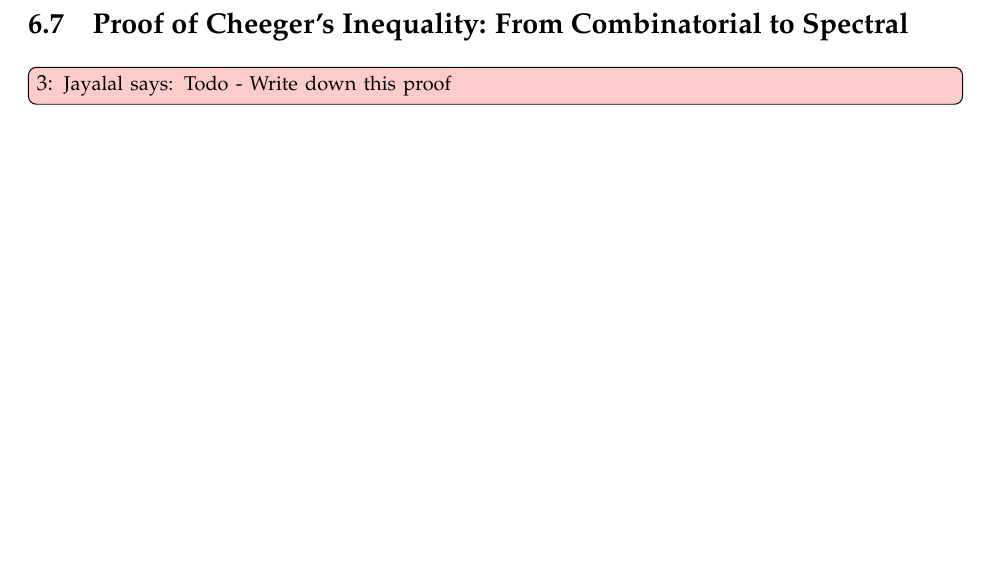
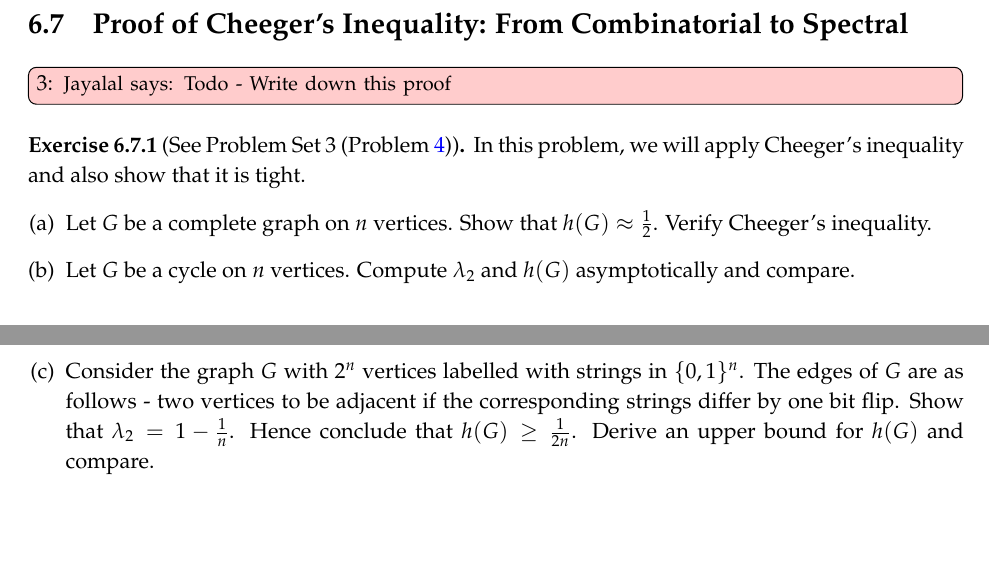
Before and after one commit to jayalalsarma/pseudorandomness, a LaTeX thesis (pseudorandomness.tex, which reads week06.tex): part of page 75 of 86 before the commit and two parts of pages 75 and 76 of 88 after it, the two joined at a grey line, cut so that both start at the same text, the shorter picture padded with empty space. Compiled offline with pdfLaTeX.

Commit message:
Added PS3 Q4

```diff
--- a/week06.tex
+++ b/week06.tex
@@ -394,3 +394,16 @@ This matches with the objective function in Equation~\ref{eqn:cheeger-optimizati
 \section{Proof of Cheeger's Inequality: From Combinatorial to Spectral}
 
 \jsay{Write down this proof}
+
+\begin{exercise-prob}[See Problem Set 3~(Problem~\ref{cheeger-apply})]
+\begin{show-ps3}{cheeger-apply}
+In this problem, we will apply Cheeger's inequality and also show that it is tight.
+\begin{enumerate}[(a)]
+\item Let $G$ be a complete graph on $n$ vertices. Show that $h(G) \approx \half$. Verify Cheeger's inequality.
+\item Let $G$ be a cycle on $n$ vertices. Compute $\lambda_2$ and $h(G)$ asymptotically and compare.
+\item Consider the graph $G$ with $2^n$ vertices labelled with strings in $\{0,1\}^n$. The edges of $G$ are as follows - two vertices to be adjacent if the corresponding strings differ by one bit flip. Show that $\lambda_2 = 1 - \frac{1}{n}$. Hence conclude that $h(G) \ge \frac{1}{2n}$. Derive an upper bound for $h(G)$ and compare.
+
+\end{enumerate}
+
+\end{show-ps3}
+\end{exercise-prob}
```
Also changed, not shown: pseudorandomness.pdf.
